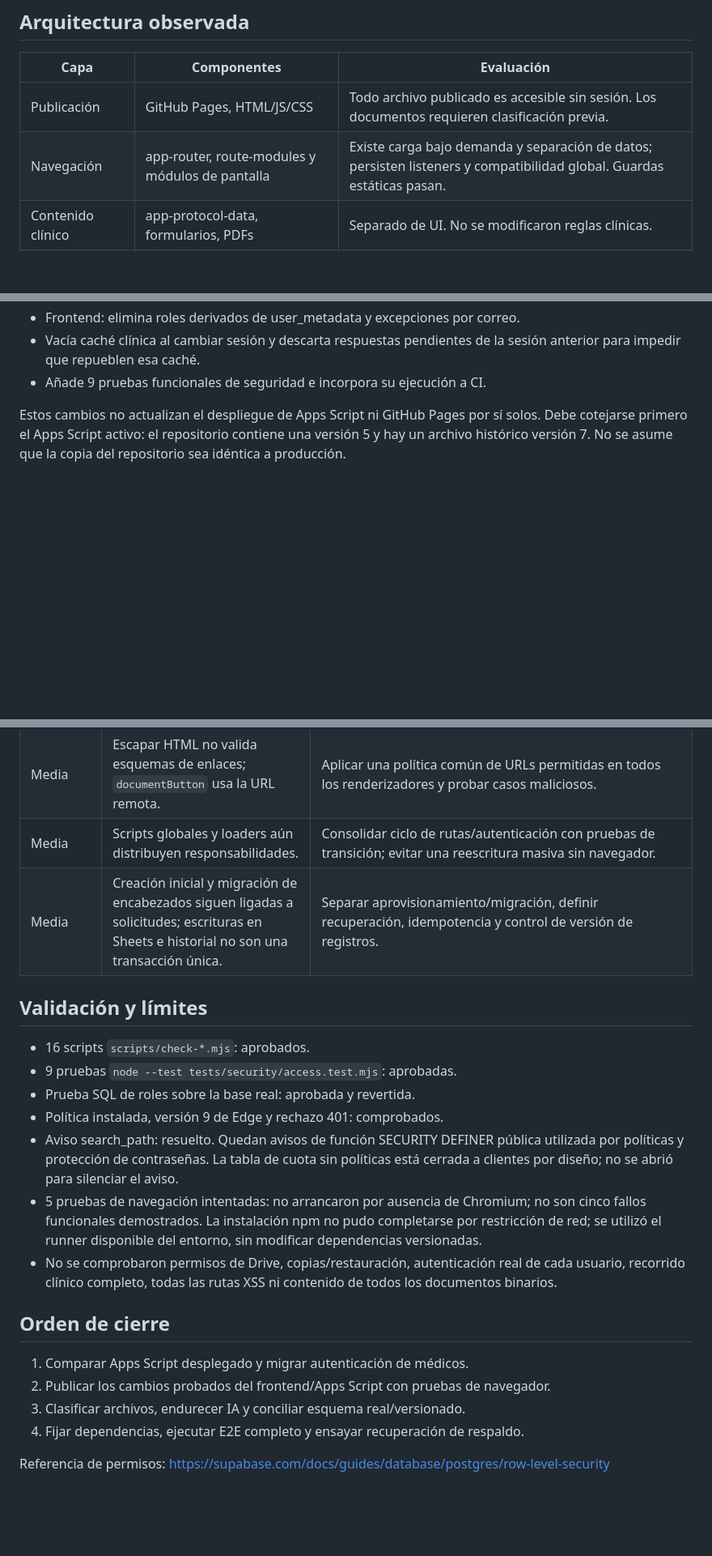
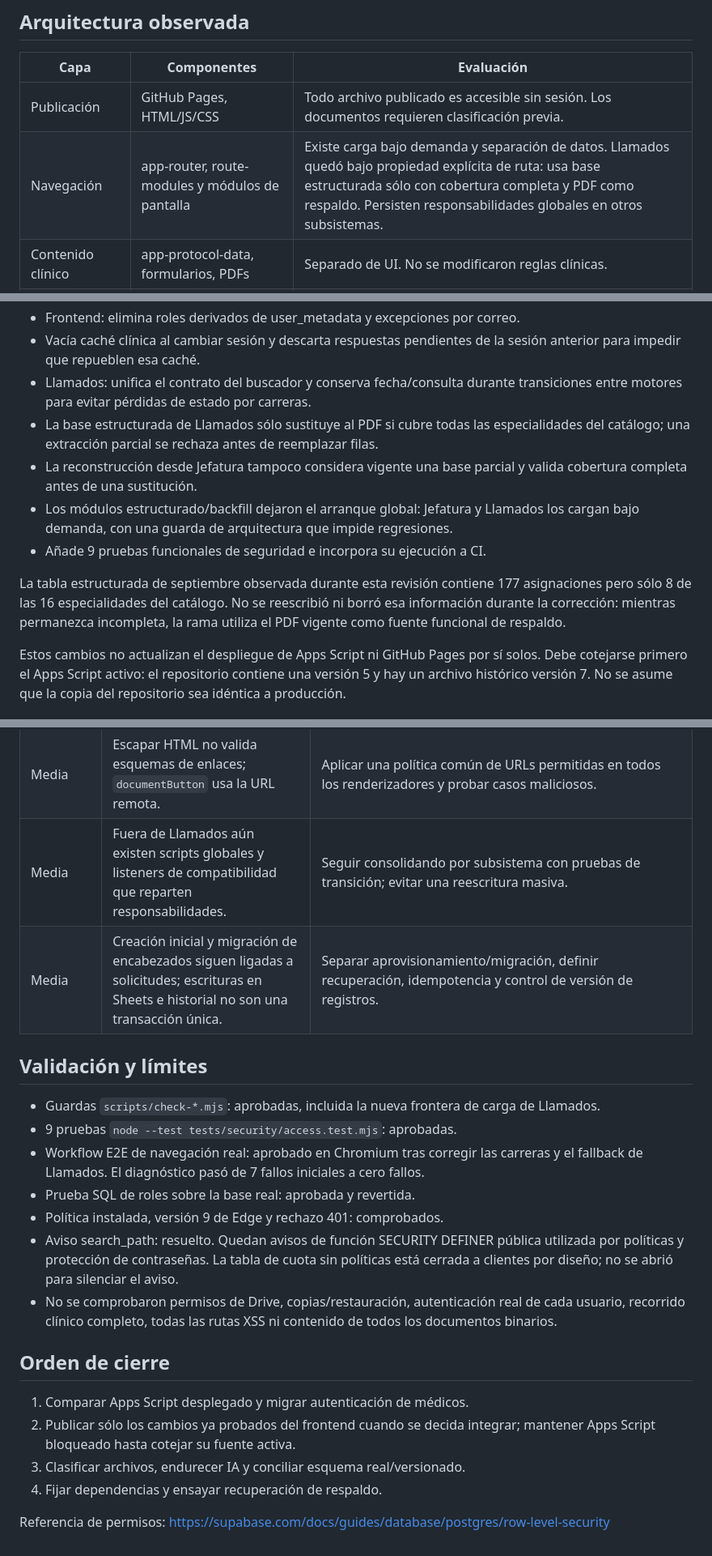
Before and after one commit to solrac031ch-prog/crs-2025-app, a Markdown page: SECURITY-REVIEW.md, 3 parts joined by grey strips. Shown at 81% size. Drawn GitHub-style; blank space fills up the shorter version.

Commit message:
docs(security): actualizar validación y Llamados

```diff
--- a/SECURITY-REVIEW.md
+++ b/SECURITY-REVIEW.md
@@ -14,7 +14,7 @@ clínica de los protocolos. No se consultaron fichas de pacientes.
 | Capa | Componentes | Evaluación |
 |---|---|---|
 | Publicación | GitHub Pages, HTML/JS/CSS | Todo archivo publicado es accesible sin sesión. Los documentos requieren clasificación previa. |
-| Navegación | app-router, route-modules y módulos de pantalla | Existe carga bajo demanda y separación de datos; persisten listeners y compatibilidad global. Guardas estáticas pasan. |
+| Navegación | app-router, route-modules y módulos de pantalla | Existe carga bajo demanda y separación de datos. Llamados quedó bajo propiedad explícita de ruta: usa base estructurada sólo con cobertura completa y PDF como respaldo. Persisten responsabilidades globales en otros subsistemas. |
 | Contenido clínico | app-protocol-data, formularios, PDFs | Separado de UI. No se modificaron reglas clínicas. |
 | Autenticación | Supabase Auth y supabase-admin-users | Credenciales individuales; reglas visibles de roles antes no coincidían con el servidor. |
 | Contenido remoto | supabase-backend, tablas crs_* | RLS habilitada en tablas consultadas; lecturas públicas del contenido publicado. |
@@ -57,7 +57,20 @@ con dobles locales; no se modificaron contraseñas ni cuentas reales para probar
 - Frontend: elimina roles derivados de user_metadata y excepciones por correo.
 - Vacía caché clínica al cambiar sesión y descarta respuestas pendientes de la
   sesión anterior para impedir que repueblen esa caché.
+- Llamados: unifica el contrato del buscador y conserva fecha/consulta durante
+  transiciones entre motores para evitar pérdidas de estado por carreras.
+- La base estructurada de Llamados sólo sustituye al PDF si cubre todas las
+  especialidades del catálogo; una extracción parcial se rechaza antes de reemplazar filas.
+- La reconstrucción desde Jefatura tampoco considera vigente una base parcial y
+  valida cobertura completa antes de una sustitución.
+- Los módulos estructurado/backfill dejaron el arranque global: Jefatura y Llamados
+  los cargan bajo demanda, con una guarda de arquitectura que impide regresiones.
 - Añade 9 pruebas funcionales de seguridad e incorpora su ejecución a CI.
+
+La tabla estructurada de septiembre observada durante esta revisión contiene 177
+asignaciones pero sólo 8 de las 16 especialidades del catálogo. No se reescribió ni
+borró esa información durante la corrección: mientras permanezca incompleta, la
+rama utiliza el PDF vigente como fuente funcional de respaldo.
 
 Estos cambios no actualizan el despliegue de Apps Script ni GitHub Pages por sí
 solos. Debe cotejarse primero el Apps Script activo: el repositorio contiene una
@@ -78,22 +91,20 @@ repositorio sea idéntica a producción.
 | Media | `crs_is_admin()` real sólo comprueba usuario activo y difiere del setup, que además limita roles. | Versionar y conciliar funciones/políticas reales con una única secuencia reproducible. |
 | Media | Función `master-ai-cloudflare-check` activa no aparece en el repositorio. | Revisar su contenido, autorización y propósito; no se eliminó ni se presume vulnerable. |
 | Media | Escapar HTML no valida esquemas de enlaces; `documentButton` usa la URL remota. | Aplicar una política común de URLs permitidas en todos los renderizadores y probar casos maliciosos. |
-| Media | Scripts globales y loaders aún distribuyen responsabilidades. | Consolidar ciclo de rutas/autenticación con pruebas de transición; evitar una reescritura masiva sin navegador. |
+| Media | Fuera de Llamados aún existen scripts globales y listeners de compatibilidad que reparten responsabilidades. | Seguir consolidando por subsistema con pruebas de transición; evitar una reescritura masiva. |
 | Media | Creación inicial y migración de encabezados siguen ligadas a solicitudes; escrituras en Sheets e historial no son una transacción única. | Separar aprovisionamiento/migración, definir recuperación, idempotencia y control de versión de registros. |
 
 ## Validación y límites
 
-- 16 scripts `scripts/check-*.mjs`: aprobados.
+- Guardas `scripts/check-*.mjs`: aprobadas, incluida la nueva frontera de carga de Llamados.
 - 9 pruebas `node --test tests/security/access.test.mjs`: aprobadas.
+- Workflow E2E de navegación real: aprobado en Chromium tras corregir las carreras y
+  el fallback de Llamados. El diagnóstico pasó de 7 fallos iniciales a cero fallos.
 - Prueba SQL de roles sobre la base real: aprobada y revertida.
 - Política instalada, versión 9 de Edge y rechazo 401: comprobados.
 - Aviso search_path: resuelto. Quedan avisos de función SECURITY DEFINER pública
   utilizada por políticas y protección de contraseñas. La tabla de cuota sin
   políticas está cerrada a clientes por diseño; no se abrió para silenciar el aviso.
-- 5 pruebas de navegación intentadas: no arrancaron por ausencia de Chromium;
-  no son cinco fallos funcionales demostrados. La instalación npm no pudo
-  completarse por restricción de red; se utilizó el runner disponible del entorno,
-  sin modificar dependencias versionadas.
 - No se comprobaron permisos de Drive, copias/restauración, autenticación real de
   cada usuario, recorrido clínico completo, todas las rutas XSS ni contenido de
   todos los documentos binarios.
@@ -101,8 +112,9 @@ repositorio sea idéntica a producción.
 ## Orden de cierre
 
 1. Comparar Apps Script desplegado y migrar autenticación de médicos.
-2. Publicar los cambios probados del frontend/Apps Script con pruebas de navegador.
+2. Publicar sólo los cambios ya probados del frontend cuando se decida integrar;
+   mantener Apps Script bloqueado hasta cotejar su fuente activa.
 3. Clasificar archivos, endurecer IA y conciliar esquema real/versionado.
-4. Fijar dependencias, ejecutar E2E completo y ensayar recuperación de respaldo.
+4. Fijar dependencias y ensayar recuperación de respaldo.
 
 Referencia de permisos: https://supabase.com/docs/guides/database/postgres/row-level-security
```
Also changed, not shown: other parts of SECURITY-REVIEW.md (+1 -1 lines).
